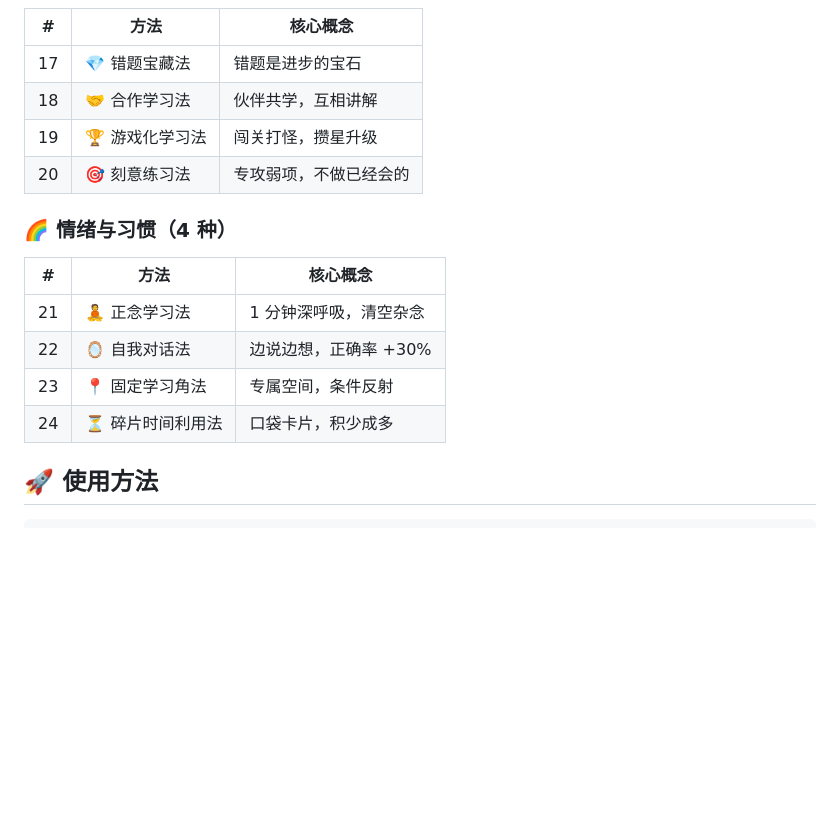
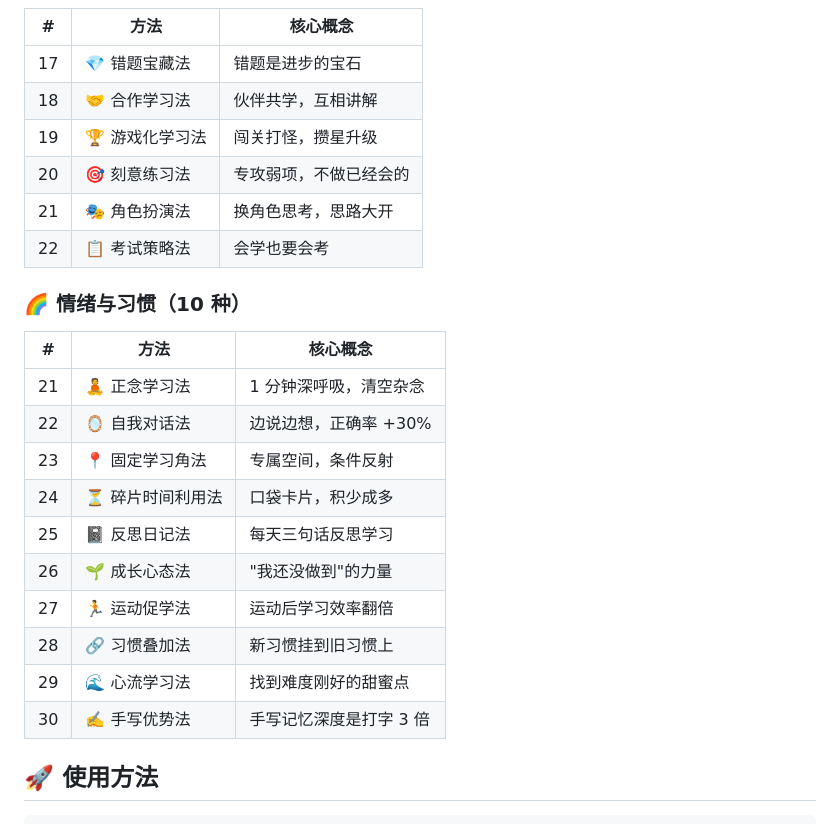
Before and after one commit to Jianghao/little-learning-magic, a Markdown page: README.md, the part around one of its changes. Drawn GitHub-style; blank space fills up the shorter version.

```diff
--- a/README.md
+++ b/README.md
@@ -55,8 +63,10 @@
 | 18 | 🤝 合作学习法 | 伙伴共学，互相讲解 |
 | 19 | 🏆 游戏化学习法 | 闯关打怪，攒星升级 |
 | 20 | 🎯 刻意练习法 | 专攻弱项，不做已经会的 |
+| 21 | 🎭 角色扮演法 | 换角色思考，思路大开 |
+| 22 | 📋 考试策略法 | 会学也要会考 |
 
-### 🌈 情绪与习惯（4 种）
+### 🌈 情绪与习惯（10 种）
 
 | # | 方法 | 核心概念 |
 |---|------|---------|
@@ -64,6 +74,12 @@
 | 22 | 🪞 自我对话法 | 边说边想，正确率 +30% |
 | 23 | 📍 固定学习角法 | 专属空间，条件反射 |
 | 24 | ⏳ 碎片时间利用法 | 口袋卡片，积少成多 |
+| 25 | 📓 反思日记法 | 每天三句话反思学习 |
+| 26 | 🌱 成长心态法 | "我还没做到"的力量 |
+| 27 | 🏃 运动促学法 | 运动后学习效率翻倍 |
+| 28 | 🔗 习惯叠加法 | 新习惯挂到旧习惯上 |
+| 29 | 🌊 心流学习法 | 找到难度刚好的甜蜜点 |
+| 30 | ✍️ 手写优势法 | 手写记忆深度是打字 3 倍 |
 
 ## 🚀 使用方法
 
```
Also changed, not shown: other parts of README.md (+15 -7 lines).
